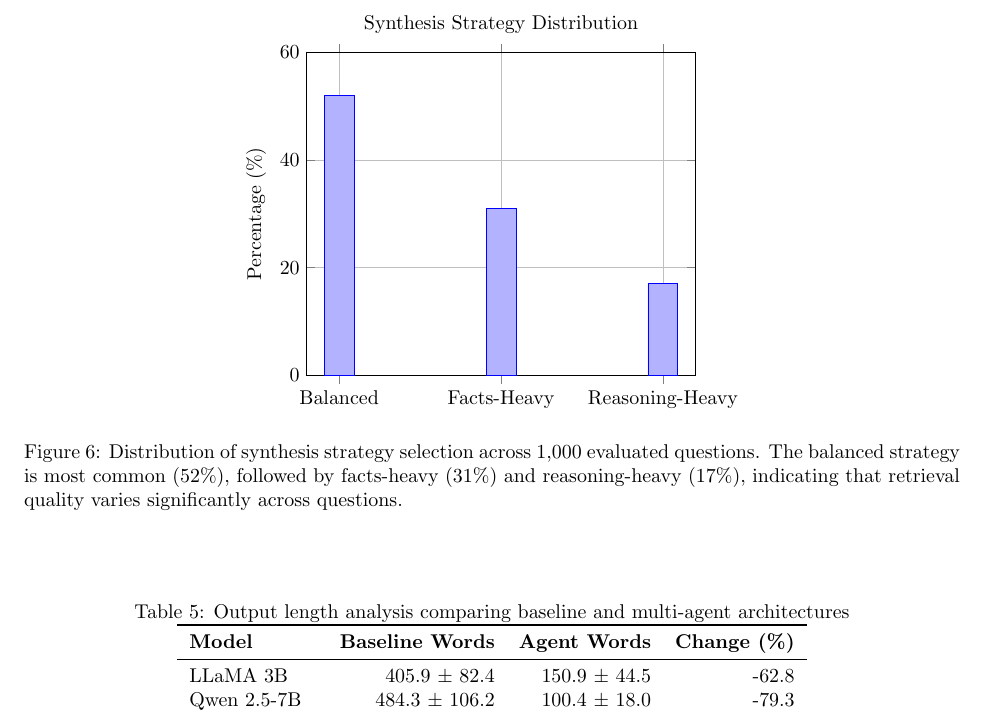
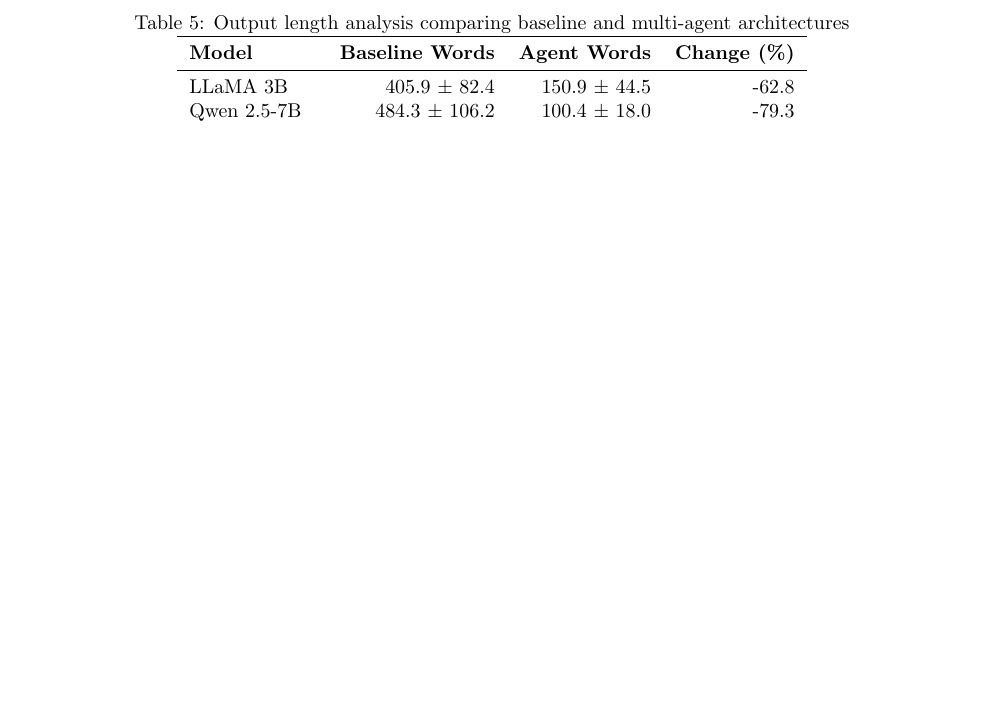
Before and after one commit to CShah44/edutech-agent, a LaTeX paper (paper/main.tex, which reads paper/figures/agent_contribution.tex): part of page 15 of 15, cut at the place of the change, the shorter picture padded with empty space. Compiled offline with pdfLaTeX.

Commit message:
Remove placeholder agent_contribution figure (no real data to show)

```diff
--- a/paper/figures/agent_contribution.tex
+++ b/paper/figures/agent_contribution.tex
@@ -1,20 +1 @@
-\begin{figure}[t]
-\centering
-\begin{tikzpicture}
-\begin{axis}[
-    ybar,
-    bar width=15pt,
-    ylabel={Percentage (\%)},
-    symbolic x coords={Balanced, Facts-Heavy, Reasoning-Heavy},
-    xtick=data,
-    ymin=0, ymax=60,
-    legend pos=north east,
-    grid=major,
-    title={Synthesis Strategy Distribution}
-]
-\addplot coordinates {(Balanced,52) (Facts-Heavy,31) (Reasoning-Heavy,17)};
-\end{axis}
-\end{tikzpicture}
-\caption{Distribution of synthesis strategy selection across 1,000 evaluated questions. The balanced strategy is most common (52\%), followed by facts-heavy (31\%) and reasoning-heavy (17\%), indicating that retrieval quality varies significantly across questions.}
-\label{fig:agent_contribution}
-\end{figure}
+% Placeholder removed — no synthesis_strategy data in CSV outputs to derive real values.
```
Also changed, not shown: paper/main.tex (+0 -1 lines).
